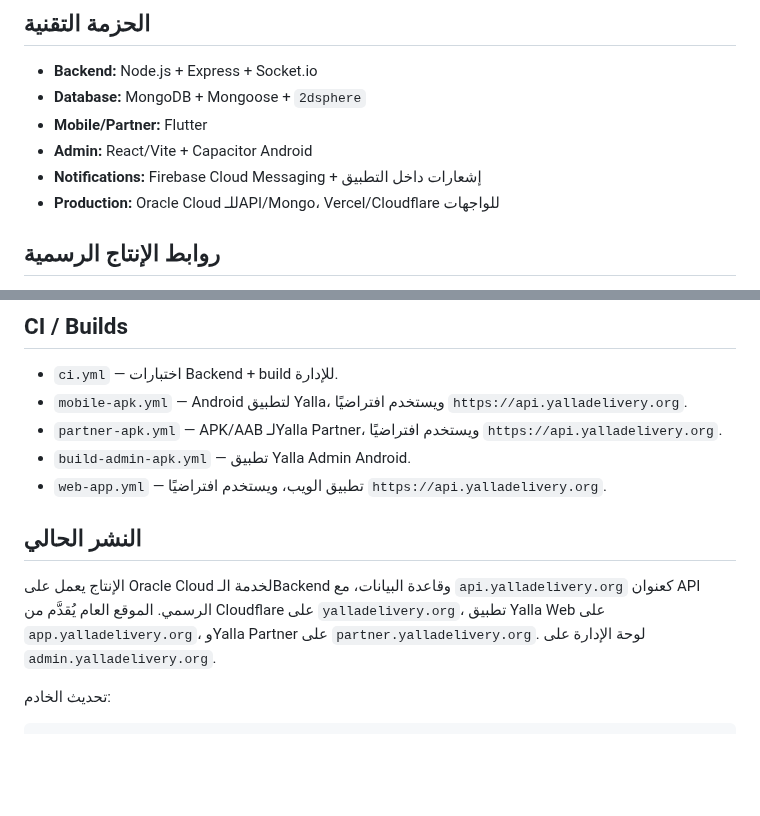
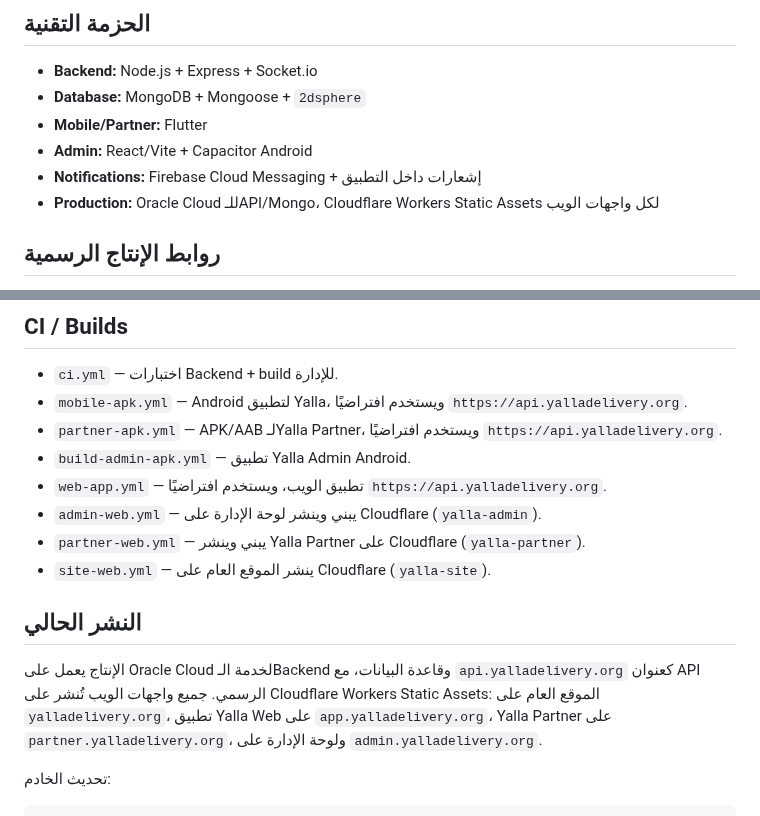
Before and after one commit to MohammedEmad333/Yalla, a Markdown page: README.md, 2 parts joined by grey strips. GitHub-like rendering; blank space fills up the shorter version.

Commit message:
Document Cloudflare-only web production

```diff
--- a/README.md
+++ b/README.md
@@ -21,7 +21,7 @@
 - **Mobile/Partner:** Flutter
 - **Admin:** React/Vite + Capacitor Android
 - **Notifications:** Firebase Cloud Messaging + إشعارات داخل التطبيق
-- **Production:** Oracle Cloud للـAPI/Mongo، Vercel/Cloudflare للواجهات
+- **Production:** Oracle Cloud للـAPI/Mongo، Cloudflare Workers Static Assets لكل واجهات الويب
 
 ## روابط الإنتاج الرسمية
 
@@ -178,10 +178,13 @@ flutter run --dart-define=API_ORIGIN=http://10.0.2.2:4000
 - `partner-apk.yml` — APK/AAB لـYalla Partner، ويستخدم افتراضيًا `https://api.yalladelivery.org`.
 - `build-admin-apk.yml` — تطبيق Yalla Admin Android.
 - `web-app.yml` — تطبيق الويب، ويستخدم افتراضيًا `https://api.yalladelivery.org`.
+- `admin-web.yml` — يبني وينشر لوحة الإدارة على Cloudflare (`yalla-admin`).
+- `partner-web.yml` — يبني وينشر Yalla Partner على Cloudflare (`yalla-partner`).
+- `site-web.yml` — ينشر الموقع العام على Cloudflare (`yalla-site`).
 
 ## النشر الحالي
 
-الإنتاج يعمل على Oracle Cloud لخدمة الـBackend وقاعدة البيانات، مع `api.yalladelivery.org` كعنوان API الرسمي. الموقع العام يُقدَّم من Cloudflare على `yalladelivery.org`، تطبيق Yalla Web على `app.yalladelivery.org`، وYalla Partner على `partner.yalladelivery.org`. لوحة الإدارة على `admin.yalladelivery.org`.
+الإنتاج يعمل على Oracle Cloud لخدمة الـBackend وقاعدة البيانات، مع `api.yalladelivery.org` كعنوان API الرسمي. جميع واجهات الويب تُنشر على Cloudflare Workers Static Assets: الموقع العام على `yalladelivery.org`، تطبيق Yalla Web على `app.yalladelivery.org`، Yalla Partner على `partner.yalladelivery.org`، ولوحة الإدارة على `admin.yalladelivery.org`.
 
 تحديث الخادم:
 
```
